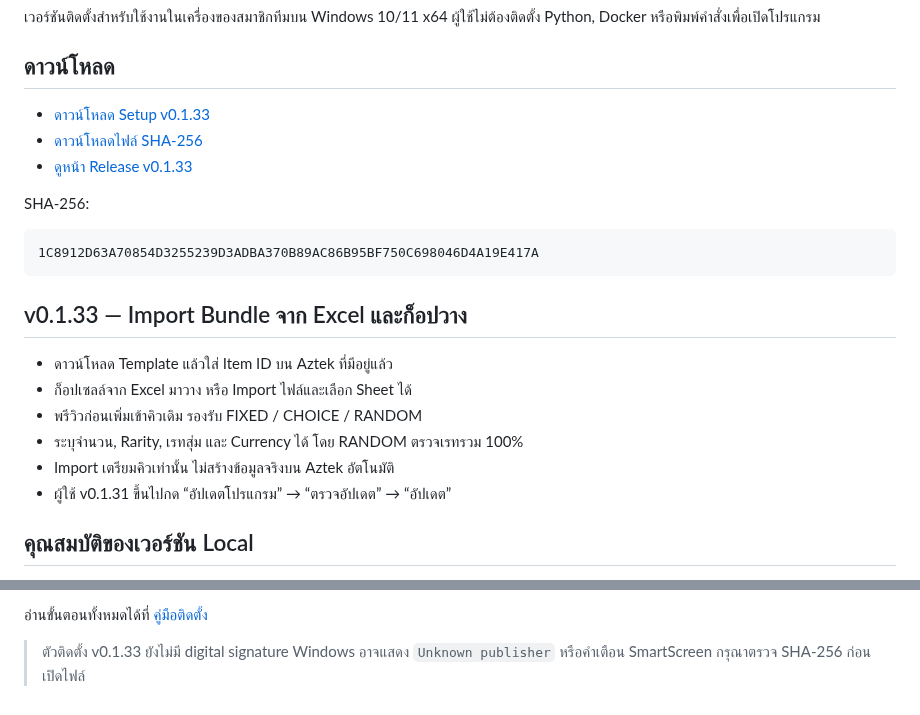
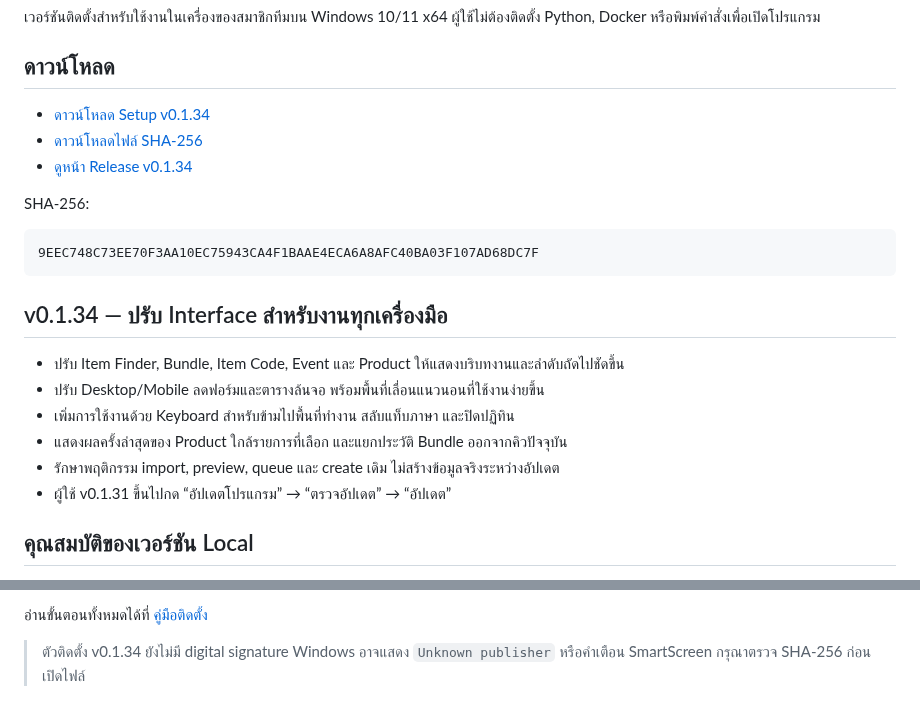
Before and after one commit to momozxmo/tool-cabal-local, a Markdown page: README.md, 2 parts joined by grey strips. Rendered like a GitHub page.

Commit message:
docs(local): release v0.1.34 operator interface

````diff
--- a/README.md
+++ b/README.md
@@ -5,23 +5,23 @@
 
 ## ดาวน์โหลด
 
-- [ดาวน์โหลด Setup v0.1.33](https://github.com/momozxmo/tool-cabal-local/releases/download/v0.1.33/All.for.Cabal.Web.Setup-0.1.33.exe)
-- [ดาวน์โหลดไฟล์ SHA-256](https://github.com/momozxmo/tool-cabal-local/releases/download/v0.1.33/All.for.Cabal.Web.Setup-0.1.33.exe.sha256)
-- [ดูหน้า Release v0.1.33](https://github.com/momozxmo/tool-cabal-local/releases/tag/v0.1.33)
+- [ดาวน์โหลด Setup v0.1.34](https://github.com/momozxmo/tool-cabal-local/releases/download/v0.1.34/All.for.Cabal.Web.Setup-0.1.34.exe)
+- [ดาวน์โหลดไฟล์ SHA-256](https://github.com/momozxmo/tool-cabal-local/releases/download/v0.1.34/All.for.Cabal.Web.Setup-0.1.34.exe.sha256)
+- [ดูหน้า Release v0.1.34](https://github.com/momozxmo/tool-cabal-local/releases/tag/v0.1.34)
 
 SHA-256:
 
 ```text
-1C8912D63A70854D3255239D3ADBA370B89AC86B95BF750C698046D4A19E417A
+9EEC748C73EE70F3AA10EC75943CA4F1BAAE4ECA6A8AFC40BA03F107AD68DC7F
 ```
 
-## v0.1.33 — Import Bundle จาก Excel และก็อปวาง
+## v0.1.34 — ปรับ Interface สำหรับงานทุกเครื่องมือ
 
-- ดาวน์โหลด Template แล้วใส่ Item ID บน Aztek ที่มีอยู่แล้ว
-- ก็อปเซลล์จาก Excel มาวาง หรือ Import ไฟล์และเลือก Sheet ได้
-- พรีวิวก่อนเพิ่มเข้าคิวเดิม รองรับ FIXED / CHOICE / RANDOM
-- ระบุจำนวน, Rarity, เรทสุ่ม และ Currency ได้ โดย RANDOM ตรวจเรทรวม 100%
-- Import เตรียมคิวเท่านั้น ไม่สร้างข้อมูลจริงบน Aztek อัตโนมัติ
+- ปรับ Item Finder, Bundle, Item Code, Event และ Product ให้แสดงบริบทงานและลำดับถัดไปชัดขึ้น
+- ปรับ Desktop/Mobile ลดฟอร์มและตารางล้นจอ พร้อมพื้นที่เลื่อนแนวนอนที่ใช้งานง่ายขึ้น
+- เพิ่มการใช้งานด้วย Keyboard สำหรับข้ามไปพื้นที่ทำงาน สลับแท็บภาษา และปิดปฏิทิน
+- แสดงผลครั้งล่าสุดของ Product ใกล้รายการที่เลือก และแยกประวัติ Bundle ออกจากคิวปัจจุบัน
+- รักษาพฤติกรรม import, preview, queue และ create เดิม ไม่สร้างข้อมูลจริงระหว่างอัปเดต
 - ผู้ใช้ v0.1.31 ขึ้นไปกด “อัปเดตโปรแกรม” → “ตรวจอัปเดต” → “อัปเดต”
 
 ## คุณสมบัติของเวอร์ชัน Local
@@ -40,5 +40,5 @@ SHA-256:
 
 อ่านขั้นตอนทั้งหมดได้ที่ [คู่มือติดตั้ง](docs/LOCAL_INSTALL.md)
 
-> ตัวติดตั้ง v0.1.33 ยังไม่มี digital signature Windows อาจแสดง `Unknown publisher`
+> ตัวติดตั้ง v0.1.34 ยังไม่มี digital signature Windows อาจแสดง `Unknown publisher`
 > หรือคำเตือน SmartScreen กรุณาตรวจ SHA-256 ก่อนเปิดไฟล์
````
Also changed, not shown: docs/LOCAL_INSTALL.md (+23 -20 lines).
